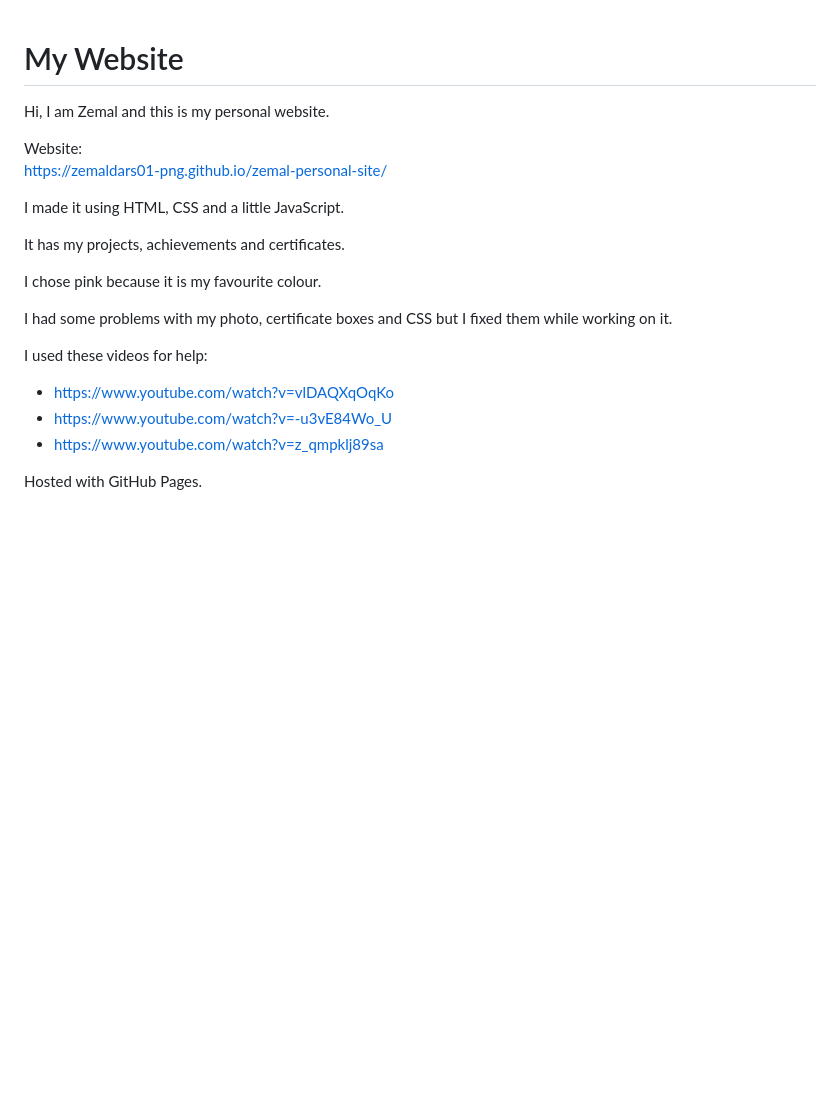
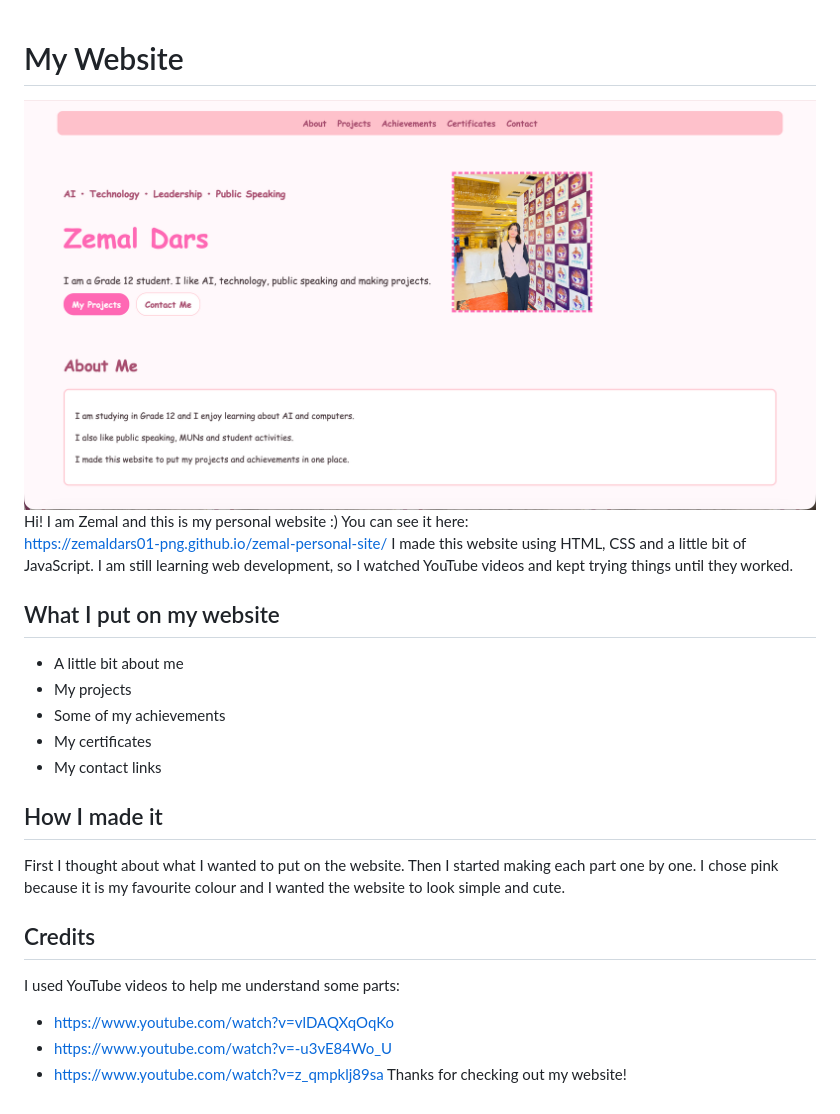
Before and after one commit to zemaldars01-png/zemal-personal-site, a Markdown page: README.md, the part around the change. Rendered like a GitHub page; pictures changed too: images/images/p.png (added); blank space fills up the shorter version.

Commit message:
changes in reame

```diff
--- a/README.md
+++ b/README.md
@@ -1,22 +1,26 @@
 # My Website
+![Website Preview](images/images/p.png)
+Hi! I am Zemal and this is my personal website :)
+You can see it here:
+https://zemaldars01-png.github.io/zemal-personal-site/
+I made this website using HTML, CSS and a little bit of JavaScript.
+I am still learning web development, so I watched YouTube videos and kept trying things until they worked.
 
-Hi, I am Zemal and this is my personal website.
+## What I put on my website
+- A little bit about me
+- My projects
+- Some of my achievements
+- My certificates
+- My contact links
 
-Website:
-https://zemaldars01-png.github.io/zemal-personal-site/
+## How I made it
+First I thought about what I wanted to put on the website.
+Then I started making each part one by one.
+I chose pink because it is my favourite colour and I wanted the website to look simple and cute.
 
-I made it using HTML, CSS and a little JavaScript.
-
-It has my projects, achievements and certificates.
-
-I chose pink because it is my favourite colour.
-
-I had some problems with my photo, certificate boxes and CSS but I fixed them while working on it.
-
-I used these videos for help:
-
+## Credits
+I used YouTube videos to help me understand some parts:
 - https://www.youtube.com/watch?v=vlDAQXqOqKo
 - https://www.youtube.com/watch?v=-u3vE84Wo_U
 - https://www.youtube.com/watch?v=z_qmpklj89sa
-
-Hosted with GitHub Pages.
+Thanks for checking out my website!
```
